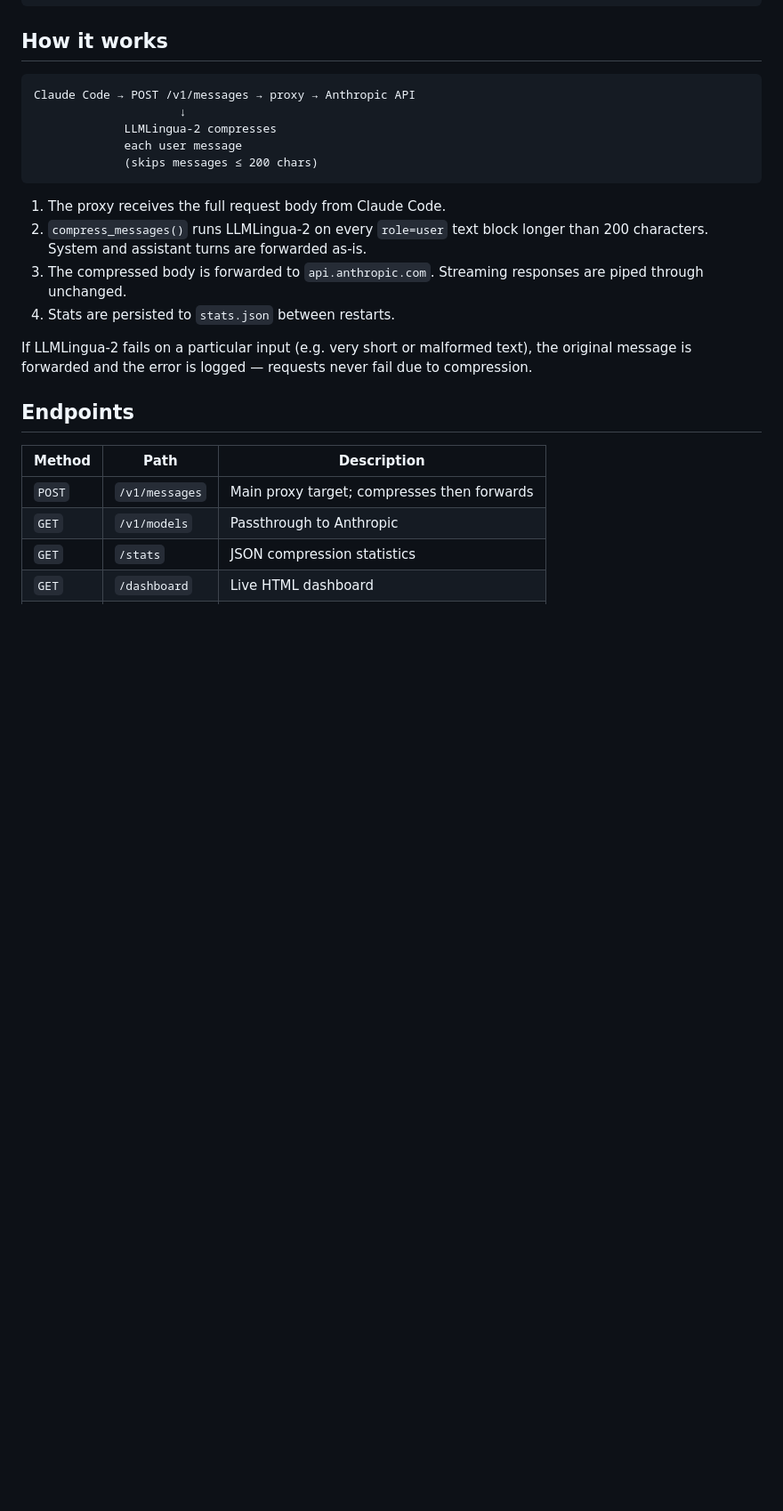
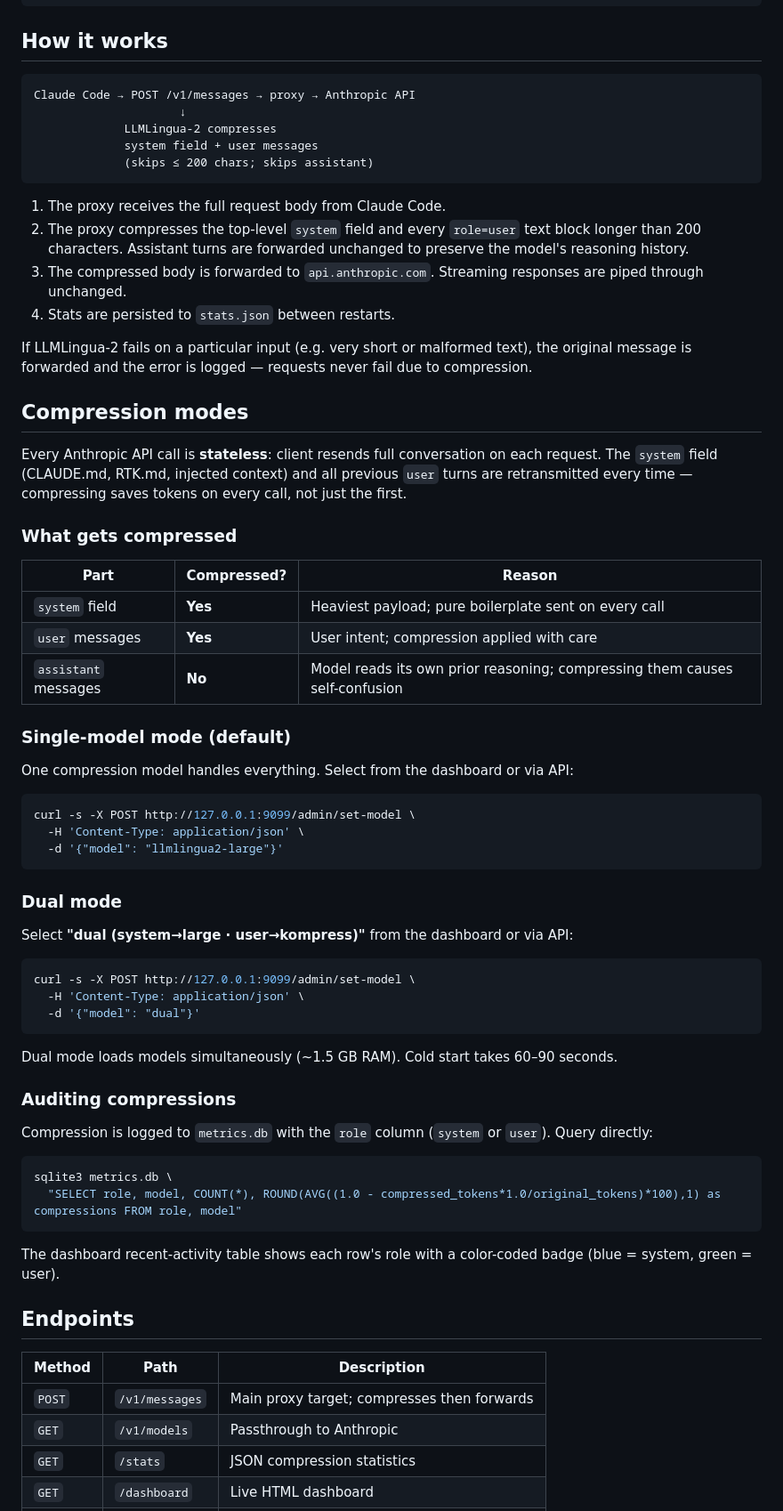
Before and after one commit to jeancsil/llm-compressor, a Markdown page: README.md, the part around the change. Shown at 89% size. GitHub-like rendering; blank space fills up the shorter version.

Commit message:
docs: add Compression modes section README

````diff
--- a/README.md
+++ b/README.md
@@ -98,16 +98,61 @@ brew install rtk   # macOS
 Claude Code → POST /v1/messages → proxy → Anthropic API
                      ↓
              LLMLingua-2 compresses
-             each user message
-             (skips messages ≤ 200 chars)
+             system field + user messages
+             (skips ≤ 200 chars; skips assistant)
 ```
 
 1. The proxy receives the full request body from Claude Code.
-2. `compress_messages()` runs LLMLingua-2 on every `role=user` text block longer than 200 characters. System and assistant turns are forwarded as-is.
+2. The proxy compresses the top-level `system` field and every `role=user` text block longer than 200 characters. Assistant turns are forwarded unchanged to preserve the model's reasoning history.
 3. The compressed body is forwarded to `api.anthropic.com`. Streaming responses are piped through unchanged.
 4. Stats are persisted to `stats.json` between restarts.
 
 If LLMLingua-2 fails on a particular input (e.g. very short or malformed text), the original message is forwarded and the error is logged — requests never fail due to compression.
+
+## Compression modes
+
+Every Anthropic API call is **stateless**: client resends full conversation on each request. The `system` field (CLAUDE.md, RTK.md, injected context) and all previous `user` turns are retransmitted every time — compressing saves tokens on every call, not just the first.
+
+### What gets compressed
+
+| Part | Compressed? | Reason |
+|---|---|---|
+| `system` field | **Yes** | Heaviest payload; pure boilerplate sent on every call |
+| `user` messages | **Yes** | User intent; compression applied with care |
+| `assistant` messages | **No** | Model reads its own prior reasoning; compressing them causes self-confusion |
+
+### Single-model mode (default)
+
+One compression model handles everything. Select from the dashboard or via API:
+
+```bash
+curl -s -X POST http://127.0.0.1:9099/admin/set-model \
+  -H 'Content-Type: application/json' \
+  -d '{"model": "llmlingua2-large"}'
+```
+
+### Dual mode
+
+Select **"dual (system→large · user→kompress)"** from the dashboard or via API:
+
+```bash
+curl -s -X POST http://127.0.0.1:9099/admin/set-model \
+  -H 'Content-Type: application/json' \
+  -d '{"model": "dual"}'
+```
+
+Dual mode loads models simultaneously (~1.5 GB RAM). Cold start takes 60–90 seconds.
+
+### Auditing compressions
+
+Compression is logged to `metrics.db` with the `role` column (`system` or `user`). Query directly:
+
+```bash
+sqlite3 metrics.db \
+  "SELECT role, model, COUNT(*), ROUND(AVG((1.0 - compressed_tokens*1.0/original_tokens)*100),1) as compressions FROM role, model"
+```
+
+The dashboard recent-activity table shows each row's role with a color-coded badge (blue = system, green = user).
 
 ## Endpoints
 
````
